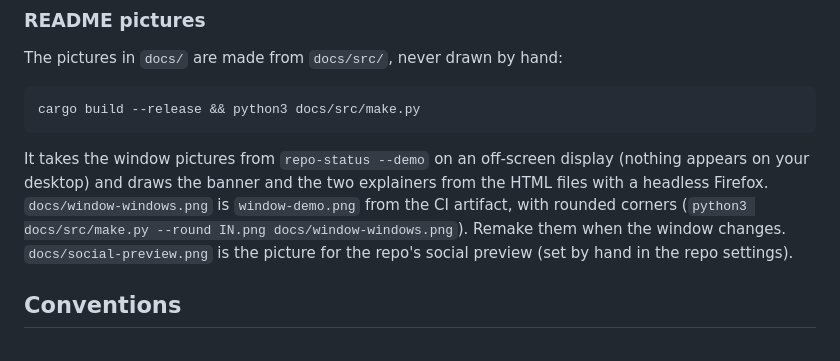
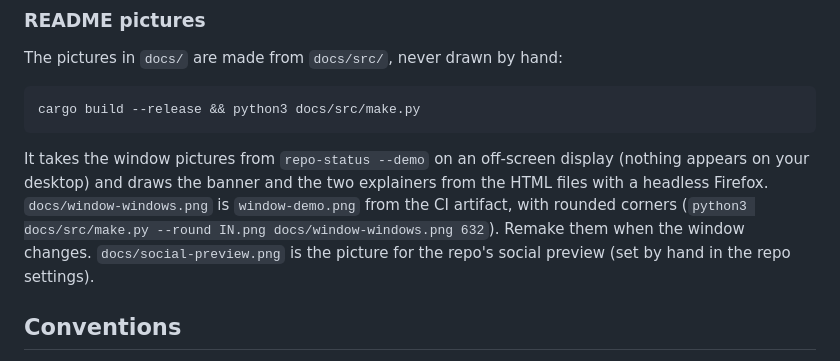
Before and after one commit to LudaLunizz/slashRepo, a Markdown page: CONTRIBUTING.md, the part around the change. GitHub-like rendering.

```diff
--- a/CONTRIBUTING.md
+++ b/CONTRIBUTING.md
@@ -61,7 +61,7 @@ cargo build --release && python3 docs/src/make.py
 It takes the window pictures from `repo-status --demo` on an off-screen display (nothing appears on
 your desktop) and draws the banner and the two explainers from the HTML files with a headless Firefox.
 `docs/window-windows.png` is `window-demo.png` from the CI artifact, with rounded corners
-(`python3 docs/src/make.py --round IN.png docs/window-windows.png`). Remake them when the window changes.
+(`python3 docs/src/make.py --round IN.png docs/window-windows.png 632`). Remake them when the window changes.
 `docs/social-preview.png` is the picture for the repo's social preview (set by hand in the repo settings).
 
 ## Conventions
```
Also changed, not shown: docs/window-windows.png, 1 other file.
